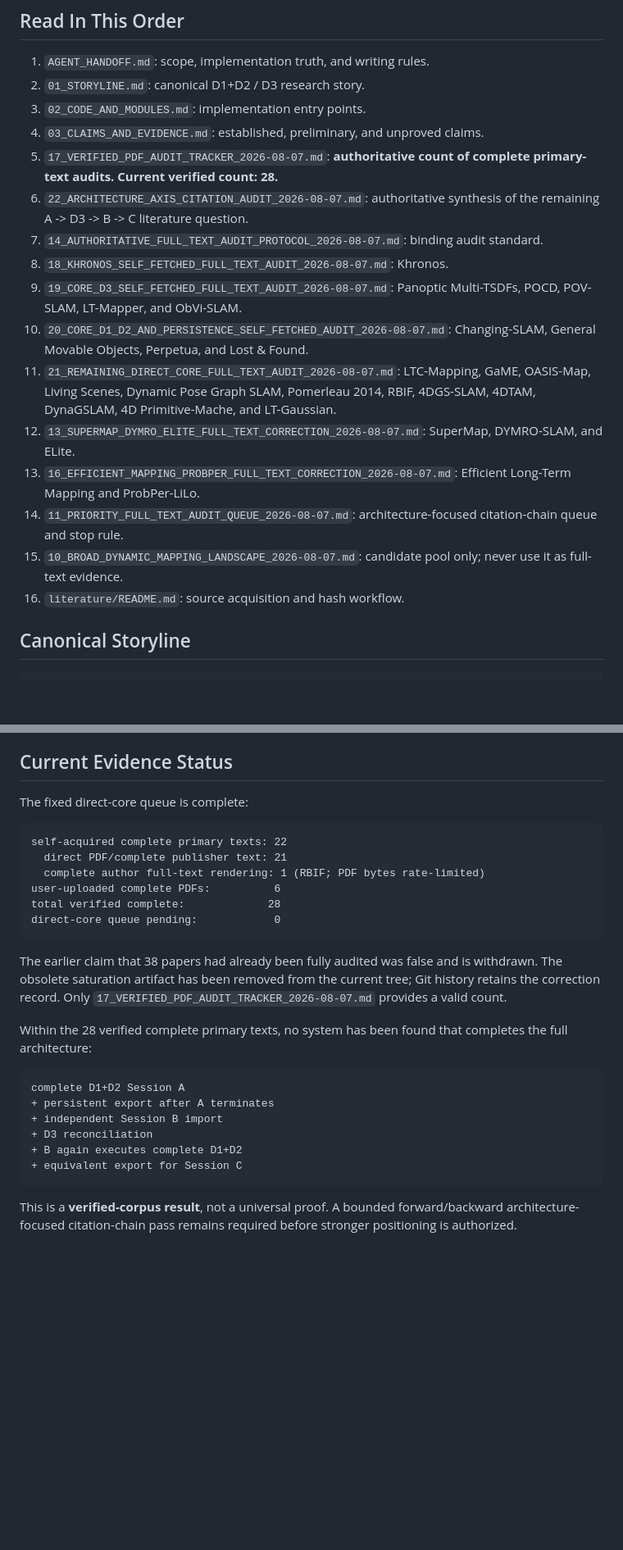
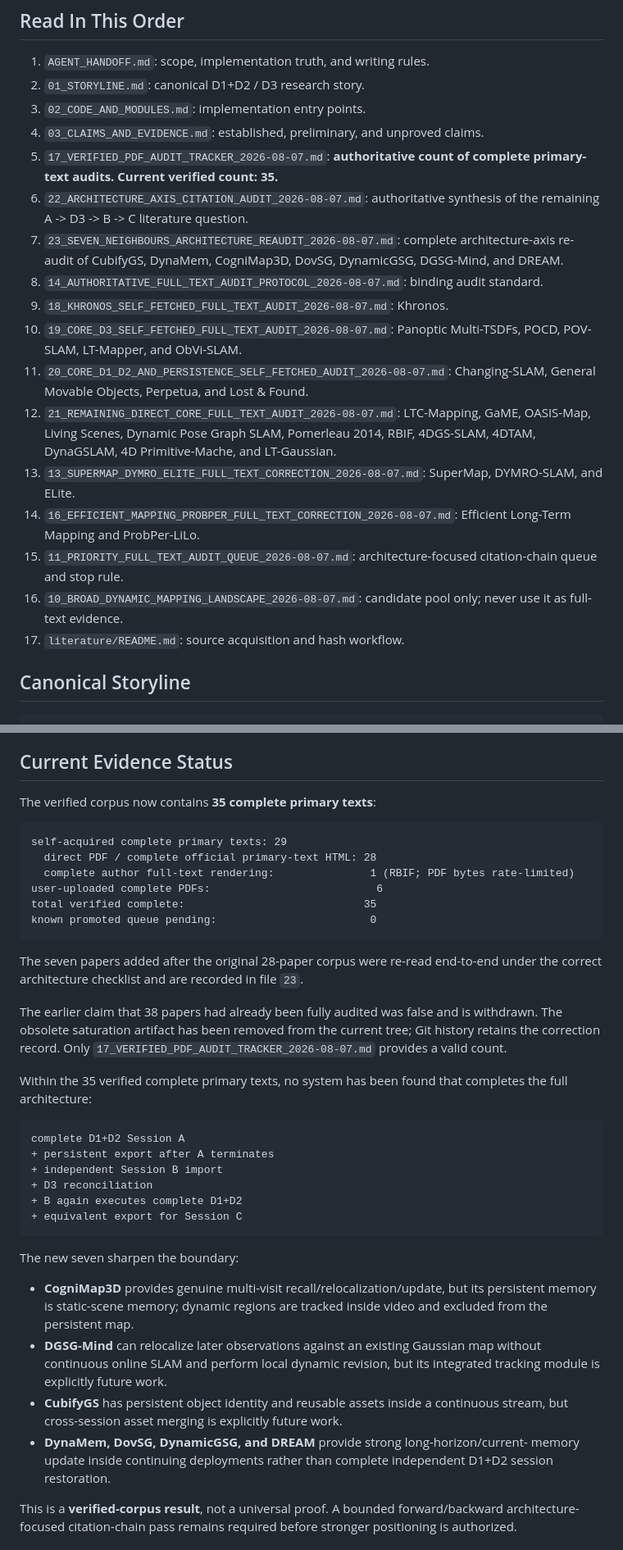
Before and after one commit to giltchcity/myncv---rpsl---daicma, a Markdown page: README.md, 2 parts joined by grey strips. Shown at 82% size. Drawn GitHub-style; blank space fills up the shorter version.

Commit message:
Update workspace index to 35 verified primary texts

````diff
--- a/README.md
+++ b/README.md
@@ -12,28 +12,31 @@ for the current Khronos-based scene-memory project.
 3. `02_CODE_AND_MODULES.md`: implementation entry points.
 4. `03_CLAIMS_AND_EVIDENCE.md`: established, preliminary, and unproved claims.
 5. `17_VERIFIED_PDF_AUDIT_TRACKER_2026-08-07.md`: **authoritative count of
-   complete primary-text audits. Current verified count: 28.**
+   complete primary-text audits. Current verified count: 35.**
 6. `22_ARCHITECTURE_AXIS_CITATION_AUDIT_2026-08-07.md`: authoritative synthesis
    of the remaining A -> D3 -> B -> C literature question.
-7. `14_AUTHORITATIVE_FULL_TEXT_AUDIT_PROTOCOL_2026-08-07.md`: binding audit
+7. `23_SEVEN_NEIGHBOURS_ARCHITECTURE_REAUDIT_2026-08-07.md`: complete
+   architecture-axis re-audit of CubifyGS, DynaMem, CogniMap3D, DovSG,
+   DynamicGSG, DGSG-Mind, and DREAM.
+8. `14_AUTHORITATIVE_FULL_TEXT_AUDIT_PROTOCOL_2026-08-07.md`: binding audit
    standard.
-8. `18_KHRONOS_SELF_FETCHED_FULL_TEXT_AUDIT_2026-08-07.md`: Khronos.
-9. `19_CORE_D3_SELF_FETCHED_FULL_TEXT_AUDIT_2026-08-07.md`: Panoptic
-   Multi-TSDFs, POCD, POV-SLAM, LT-Mapper, and ObVi-SLAM.
-10. `20_CORE_D1_D2_AND_PERSISTENCE_SELF_FETCHED_AUDIT_2026-08-07.md`:
+9. `18_KHRONOS_SELF_FETCHED_FULL_TEXT_AUDIT_2026-08-07.md`: Khronos.
+10. `19_CORE_D3_SELF_FETCHED_FULL_TEXT_AUDIT_2026-08-07.md`: Panoptic
+    Multi-TSDFs, POCD, POV-SLAM, LT-Mapper, and ObVi-SLAM.
+11. `20_CORE_D1_D2_AND_PERSISTENCE_SELF_FETCHED_AUDIT_2026-08-07.md`:
     Changing-SLAM, General Movable Objects, Perpetua, and Lost & Found.
-11. `21_REMAINING_DIRECT_CORE_FULL_TEXT_AUDIT_2026-08-07.md`: LTC-Mapping,
+12. `21_REMAINING_DIRECT_CORE_FULL_TEXT_AUDIT_2026-08-07.md`: LTC-Mapping,
     GaME, OASIS-Map, Living Scenes, Dynamic Pose Graph SLAM, Pomerleau 2014,
     RBIF, 4DGS-SLAM, 4DTAM, DynaGSLAM, 4D Primitive-Mache, and LT-Gaussian.
-12. `13_SUPERMAP_DYMRO_ELITE_FULL_TEXT_CORRECTION_2026-08-07.md`: SuperMap,
+13. `13_SUPERMAP_DYMRO_ELITE_FULL_TEXT_CORRECTION_2026-08-07.md`: SuperMap,
     DYMRO-SLAM, and ELite.
-13. `16_EFFICIENT_MAPPING_PROBPER_FULL_TEXT_CORRECTION_2026-08-07.md`: Efficient
+14. `16_EFFICIENT_MAPPING_PROBPER_FULL_TEXT_CORRECTION_2026-08-07.md`: Efficient
     Long-Term Mapping and ProbPer-LiLo.
-14. `11_PRIORITY_FULL_TEXT_AUDIT_QUEUE_2026-08-07.md`: architecture-focused
+15. `11_PRIORITY_FULL_TEXT_AUDIT_QUEUE_2026-08-07.md`: architecture-focused
     citation-chain queue and stop rule.
-15. `10_BROAD_DYNAMIC_MAPPING_LANDSCAPE_2026-08-07.md`: candidate pool only;
+16. `10_BROAD_DYNAMIC_MAPPING_LANDSCAPE_2026-08-07.md`: candidate pool only;
     never use it as full-text evidence.
-16. `literature/README.md`: source acquisition and hash workflow.
+17. `literature/README.md`: source acquisition and hash workflow.
 
 ## Canonical Storyline
 
@@ -80,23 +83,26 @@ not turn component overlap into a novelty checklist.
 
 ## Current Evidence Status
 
-The fixed direct-core queue is complete:
+The verified corpus now contains **35 complete primary texts**:
 
 ```text
-self-acquired complete primary texts: 22
-  direct PDF/complete publisher text: 21
-  complete author full-text rendering: 1 (RBIF; PDF bytes rate-limited)
-user-uploaded complete PDFs:          6
-total verified complete:             28
-direct-core queue pending:            0
+self-acquired complete primary texts: 29
+  direct PDF / complete official primary-text HTML: 28
+  complete author full-text rendering:               1 (RBIF; PDF bytes rate-limited)
+user-uploaded complete PDFs:                          6
+total verified complete:                            35
+known promoted queue pending:                        0
 ```
+
+The seven papers added after the original 28-paper corpus were re-read end-to-end
+under the correct architecture checklist and are recorded in file `23`.
 
 The earlier claim that 38 papers had already been fully audited was false and is
 withdrawn. The obsolete saturation artifact has been removed from the current
 tree; Git history retains the correction record. Only
 `17_VERIFIED_PDF_AUDIT_TRACKER_2026-08-07.md` provides a valid count.
 
-Within the 28 verified complete primary texts, no system has been found that
+Within the 35 verified complete primary texts, no system has been found that
 completes the full architecture:
 
 ```text
@@ -107,6 +113,20 @@ complete D1+D2 Session A
 + B again executes complete D1+D2
 + equivalent export for Session C
 ```
+
+The new seven sharpen the boundary:
+
+- **CogniMap3D** provides genuine multi-visit recall/relocalization/update, but
+  its persistent memory is static-scene memory; dynamic regions are tracked
+  inside video and excluded from the persistent map.
+- **DGSG-Mind** can relocalize later observations against an existing Gaussian
+  map without continuous online SLAM and perform local dynamic revision, but its
+  integrated tracking module is explicitly future work.
+- **CubifyGS** has persistent object identity and reusable assets inside a
+  continuous stream, but cross-session asset merging is explicitly future work.
+- **DynaMem, DovSG, DynamicGSG, and DREAM** provide strong long-horizon/current-
+  memory update inside continuing deployments rather than complete independent
+  D1+D2 session restoration.
 
 This is a **verified-corpus result**, not a universal proof. A bounded
 forward/backward architecture-focused citation-chain pass remains required before
````
